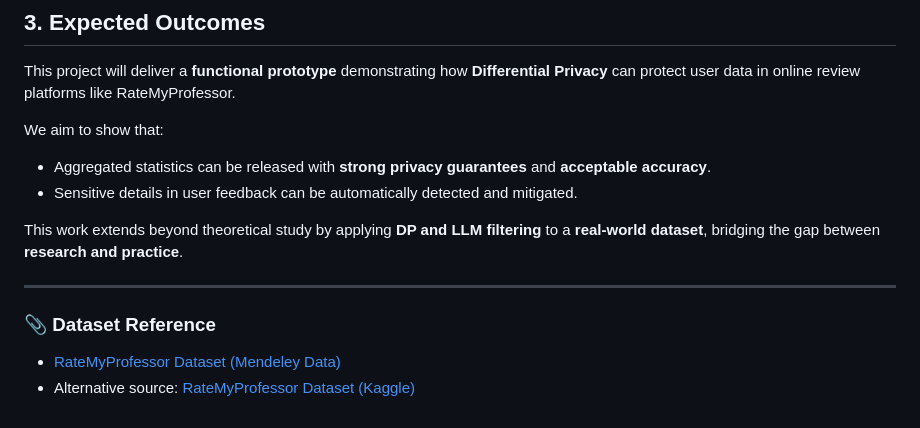
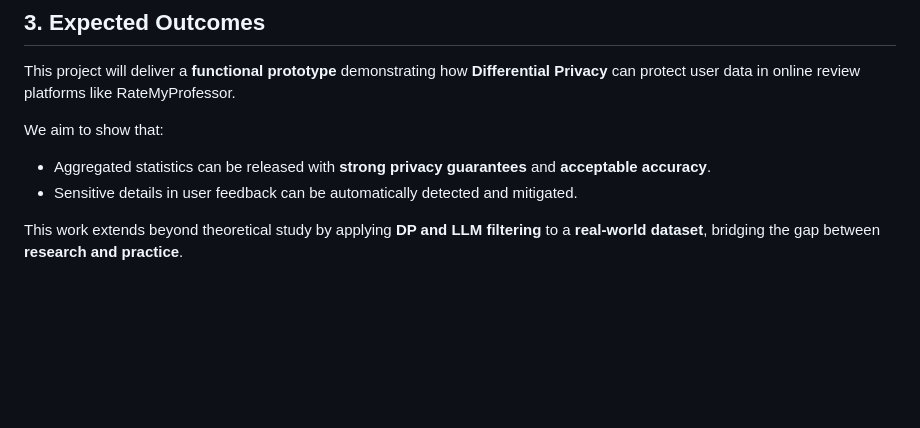
Before and after one commit to winni-723/ds593DPproject, a Markdown page: README.md, the part around the change. Drawn GitHub-style; blank space fills up the shorter version.

Commit message:
Remove dataset reference section
Removed dataset references from the README.

```diff
--- a/README.md
+++ b/README.md
@@ -83,9 +83,3 @@ We aim to show that:
 - Sensitive details in user feedback can be automatically detected and mitigated.
 
 This work extends beyond theoretical study by applying **DP and LLM filtering** to a **real-world dataset**, bridging the gap between **research and practice**.
-
----
-
-### 📎 Dataset Reference
-- [RateMyProfessor Dataset (Mendeley Data)](https://data.mendeley.com)
-- Alternative source: [RateMyProfessor Dataset (Kaggle)](https://www.kaggle.com/competitions/rate-my-professors/data)
```
